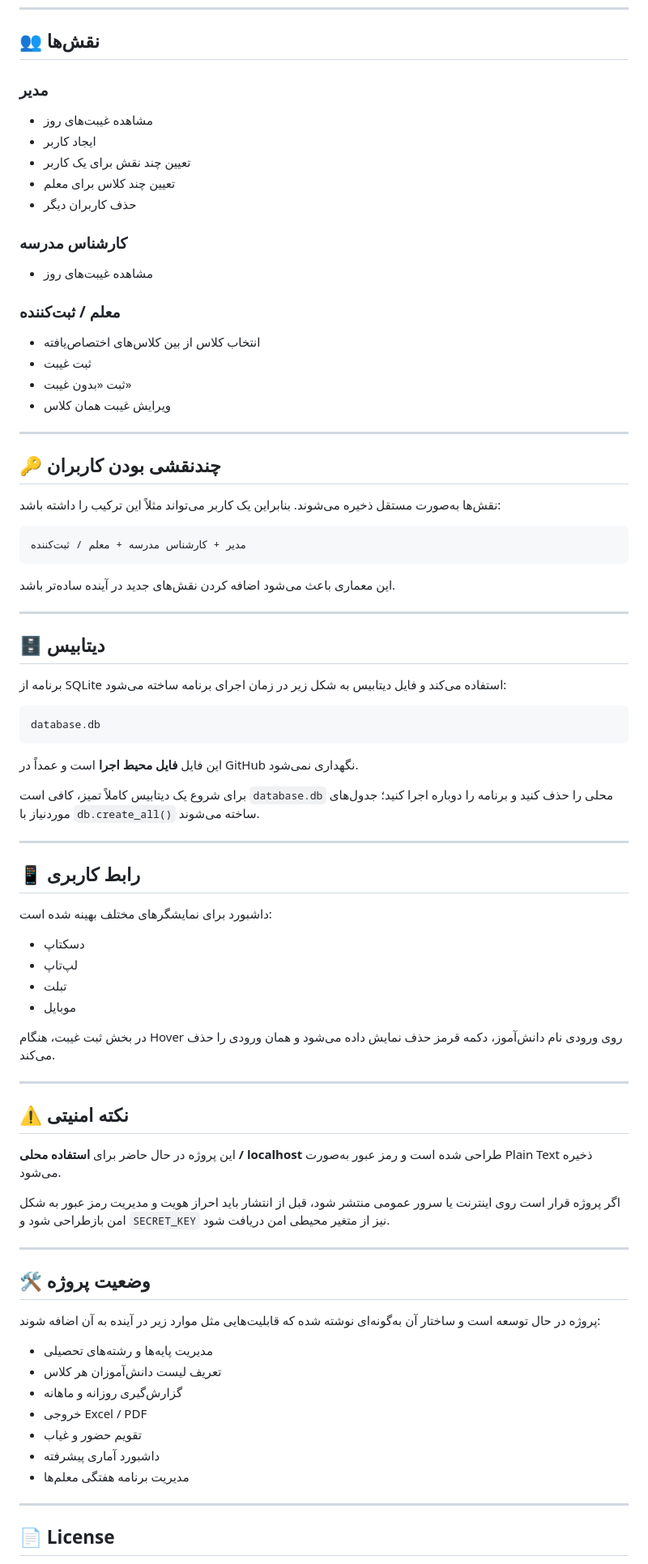
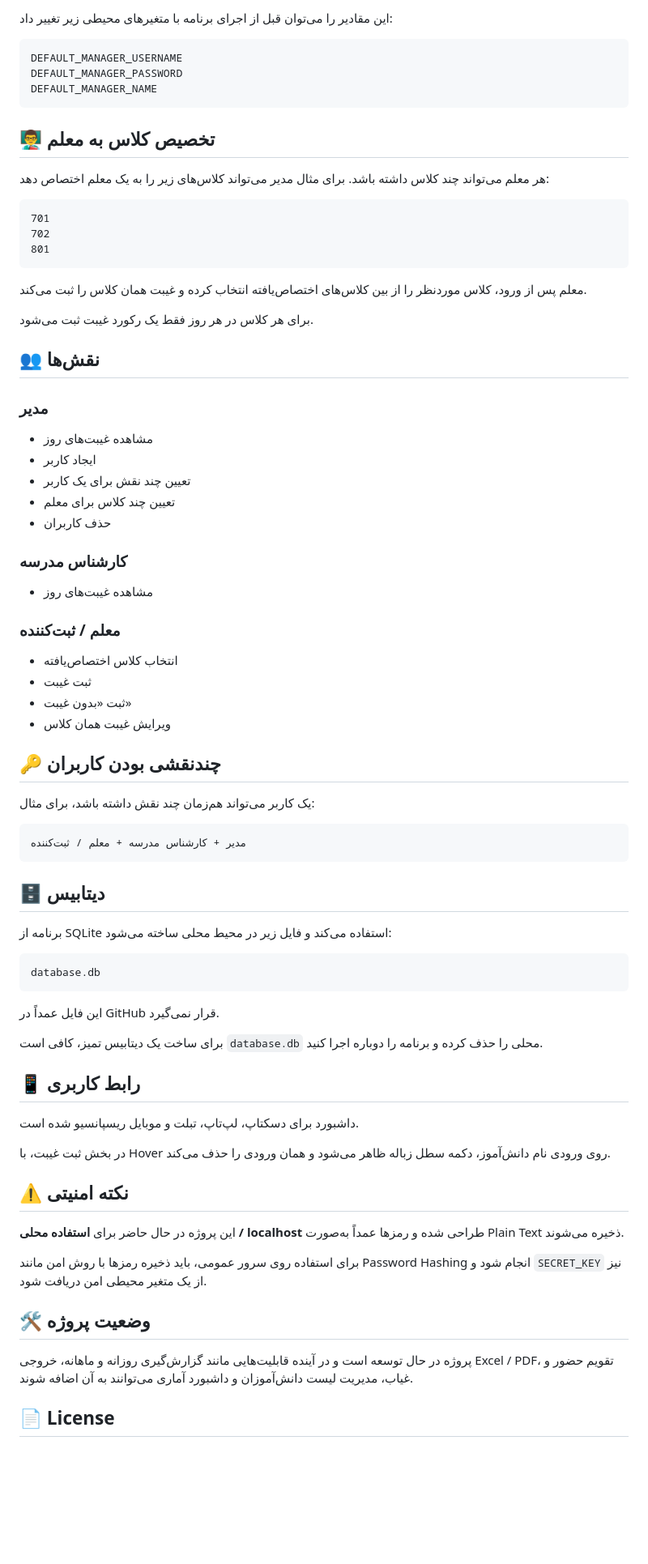
Before and after one commit to Ehsankhalili13/hozourban, a Markdown page: README.md, the part around one of its changes. Shown at 81% size. GitHub-like rendering; blank space fills up the shorter version.

````diff
--- a/README.md
+++ b/README.md
@@ -144,3 +339,24 @@ DEFAULT_MANAGER_NAME
+این مقادیر را می‌توان قبل از اجرای برنامه با متغیرهای محیطی زیر تغییر داد:
+
+```text
+DEFAULT_MANAGER_USERNAME
+DEFAULT_MANAGER_PASSWORD
+DEFAULT_MANAGER_NAME
+```
+
+## 👨‍🏫 تخصیص کلاس به معلم
+
+هر معلم می‌تواند چند کلاس داشته باشد. برای مثال مدیر می‌تواند کلاس‌های زیر را به یک معلم اختصاص دهد:
+
+```text
+701
+702
+801
+```
+
+معلم پس از ورود، کلاس موردنظر را از بین کلاس‌های اختصاص‌یافته انتخاب کرده و غیبت همان کلاس را ثبت می‌کند.
+
+برای هر کلاس در هر روز فقط یک رکورد غیبت ثبت می‌شود.
 
 ## 👥 نقش‌ها
 
@@ -150,7 +366,7 @@ DEFAULT_MANAGER_NAME
 - ایجاد کاربر
 - تعیین چند نقش برای یک کاربر
 - تعیین چند کلاس برای معلم
-- حذف کاربران دیگر
+- حذف کاربران
 
 ### کارشناس مدرسه
 
@@ -158,73 +374,46 @@ DEFAULT_MANAGER_NAME
 
 ### معلم / ثبت‌کننده
 
-- انتخاب کلاس از بین کلاس‌های اختصاص‌یافته
+- انتخاب کلاس اختصاص‌یافته
 - ثبت غیبت
 - ثبت «بدون غیبت»
 - ویرایش غیبت همان کلاس
 
----
-
 ## 🔑 چندنقشی بودن کاربران
 
-نقش‌ها به‌صورت مستقل ذخیره می‌شوند. بنابراین یک کاربر می‌تواند مثلاً این ترکیب را داشته باشد:
+یک کاربر می‌تواند هم‌زمان چند نقش داشته باشد، برای مثال:
 
 ```text
 مدیر + کارشناس مدرسه + معلم / ثبت‌کننده
 ```
 
-این معماری باعث می‌شود اضافه کردن نقش‌های جدید در آینده ساده‌تر باشد.
-
----
-
 ## 🗄️ دیتابیس
 
-برنامه از SQLite استفاده می‌کند و فایل دیتابیس به شکل زیر در زمان اجرای برنامه ساخته می‌شود:
+برنامه از SQLite استفاده می‌کند و فایل زیر در محیط محلی ساخته می‌شود:
 
 ```text
 database.db
 ```
 
-این فایل **فایل محیط اجرا** است و عمداً در GitHub نگهداری نمی‌شود.
+این فایل عمداً در GitHub قرار نمی‌گیرد.
 
-برای شروع یک دیتابیس کاملاً تمیز، کافی است `database.db` محلی را حذف کنید و برنامه را دوباره اجرا کنید؛ جدول‌های موردنیاز با `db.create_all()` ساخته می‌شوند.
-
----
+برای ساخت یک دیتابیس تمیز، کافی است `database.db` محلی را حذف کرده و برنامه را دوباره اجرا کنید.
 
 ## 📱 رابط کاربری
 
-داشبورد برای نمایشگرهای مختلف بهینه شده است:
+داشبورد برای دسکتاپ، لپ‌تاپ، تبلت و موبایل ریسپانسیو شده است.
 
-- دسکتاپ
-- لپ‌تاپ
-- تبلت
-- موبایل
-
-در بخش ثبت غیبت، هنگام Hover روی ورودی نام دانش‌آموز، دکمه قرمز حذف نمایش داده می‌شود و همان ورودی را حذف می‌کند.
-
----
+در بخش ثبت غیبت، با Hover روی ورودی نام دانش‌آموز، دکمه سطل زباله ظاهر می‌شود و همان ورودی را حذف می‌کند.
 
 ## ⚠️ نکته امنیتی
 
-این پروژه در حال حاضر برای **استفاده محلی / localhost** طراحی شده است و رمز عبور به‌صورت Plain Text ذخیره می‌شود.
+این پروژه در حال حاضر برای **استفاده محلی / localhost** طراحی شده و رمزها عمداً به‌صورت Plain Text ذخیره می‌شوند.
 
-اگر پروژه قرار است روی اینترنت یا سرور عمومی منتشر شود، قبل از انتشار باید احراز هویت و مدیریت رمز عبور به شکل امن بازطراحی شود و `SECRET_KEY` نیز از متغیر محیطی امن دریافت شود.
-
----
+برای استفاده روی سرور عمومی، باید ذخیره رمزها با روش امن مانند Password Hashing انجام شود و `SECRET_KEY` نیز از یک متغیر محیطی امن دریافت شود.
 
 ## 🛠️ وضعیت پروژه
 
-پروژه در حال توسعه است و ساختار آن به‌گونه‌ای نوشته شده که قابلیت‌هایی مثل موارد زیر در آینده به آن اضافه شوند:
-
-- مدیریت پایه‌ها و رشته‌های تحصیلی
-- تعریف لیست دانش‌آموزان هر کلاس
-- گزارش‌گیری روزانه و ماهانه
-- خروجی Excel / PDF
-- تقویم حضور و غیاب
-- داشبورد آماری پیشرفته
-- مدیریت برنامه هفتگی معلم‌ها
-
----
+پروژه در حال توسعه است و در آینده قابلیت‌هایی مانند گزارش‌گیری روزانه و ماهانه، خروجی Excel / PDF، تقویم حضور و غیاب، مدیریت لیست دانش‌آموزان و داشبورد آماری می‌توانند به آن اضافه شوند.
 
 ## 📄 License
 
````
Also changed, not shown: other parts of README.md (+242 -47 lines).
